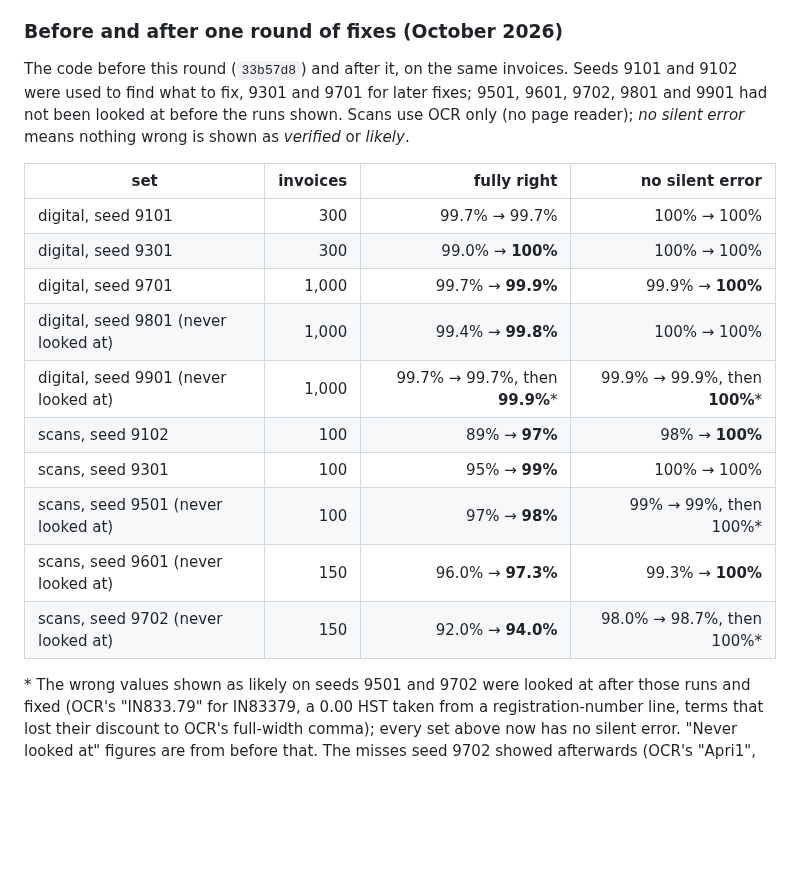
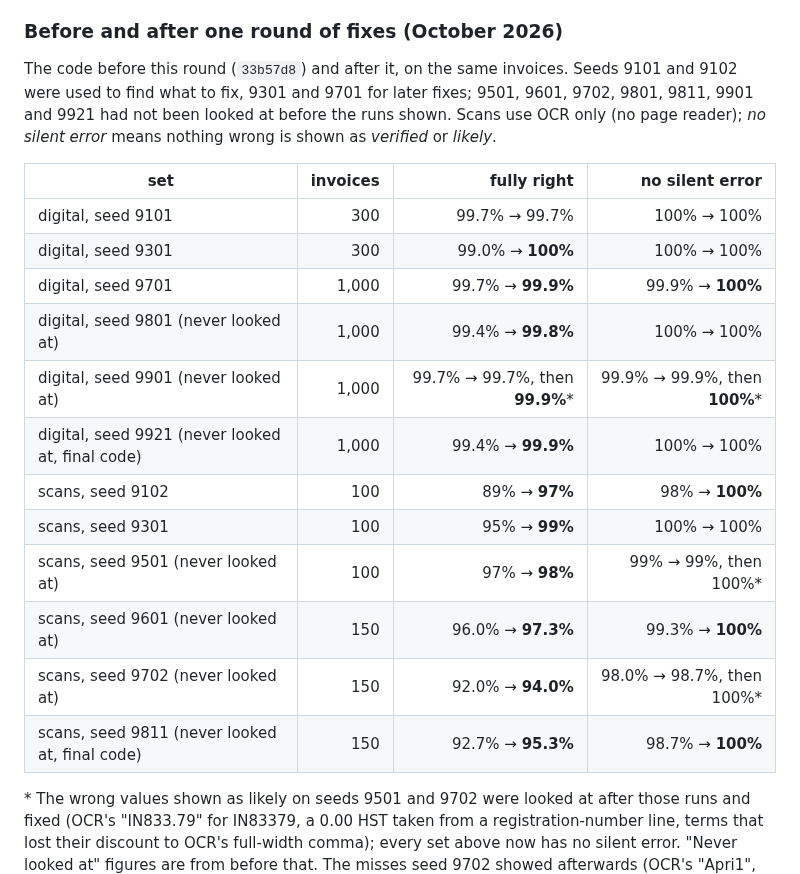
Before and after one commit to MNabikhel/AP_Processer, a Markdown page: docs/CAPTURE_DESIGN.md, the part around the change. Drawn GitHub-style; blank space fills up the shorter version.

Commit message:
Docs: the last never-looked-at sets on the final code (scans 92.7% -> 95.3%, digital 99.4% -> 99.9%)
Co-Authored-By: Claude Opus 5.5 <noreply@anthropic.com>
Claude-Session: https://claude.ai/code/session_01KmznnM6Uni5SXM6Jaqdi3e

```diff
--- a/docs/CAPTURE_DESIGN.md
+++ b/docs/CAPTURE_DESIGN.md
@@ -264,8 +264,9 @@ What this means for "99%":
 ### Before and after one round of fixes (October 2026)
 
 The code before this round (`33b57d8`) and after it, on the same invoices. Seeds 9101 and 9102 were used to find what
-to fix, 9301 and 9701 for later fixes; 9501, 9601, 9702, 9801 and 9901 had not been looked at before the runs shown. Scans
-use OCR only (no page reader); *no silent error* means nothing wrong is shown as *verified* or *likely*.
+to fix, 9301 and 9701 for later fixes; 9501, 9601, 9702, 9801, 9811, 9901 and 9921 had not been looked at before the
+runs shown. Scans use OCR only (no page reader); *no silent error* means nothing wrong is shown as *verified* or
+*likely*.
 
 | set | invoices | fully right | no silent error |
 |---|---:|---:|---:|
@@ -274,11 +275,13 @@ use OCR only (no page reader); *no silent error* means nothing wrong is shown as
 | digital, seed 9701 | 1,000 | 99.7% → **99.9%** | 99.9% → **100%** |
 | digital, seed 9801 (never looked at) | 1,000 | 99.4% → **99.8%** | 100% → 100% |
 | digital, seed 9901 (never looked at) | 1,000 | 99.7% → 99.7%, then **99.9%*** | 99.9% → 99.9%, then **100%*** |
+| digital, seed 9921 (never looked at, final code) | 1,000 | 99.4% → **99.9%** | 100% → 100% |
 | scans, seed 9102 | 100 | 89% → **97%** | 98% → **100%** |
 | scans, seed 9301 | 100 | 95% → **99%** | 100% → 100% |
 | scans, seed 9501 (never looked at) | 100 | 97% → **98%** | 99% → 99%, then 100%* |
 | scans, seed 9601 (never looked at) | 150 | 96.0% → **97.3%** | 99.3% → **100%** |
 | scans, seed 9702 (never looked at) | 150 | 92.0% → **94.0%** | 98.0% → 98.7%, then 100%* |
+| scans, seed 9811 (never looked at, final code) | 150 | 92.7% → **95.3%** | 98.7% → **100%** |
 
 \* The wrong values shown as likely on seeds 9501 and 9702 were looked at after those runs and fixed (OCR's "IN833.79"
 for IN83379, a 0.00 HST taken from a registration-number line, terms that lost their discount to OCR's full-width
```
